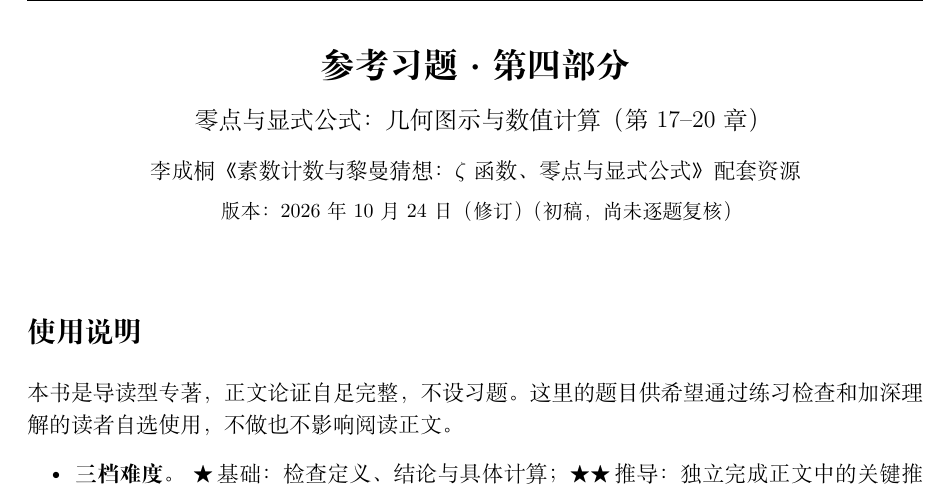
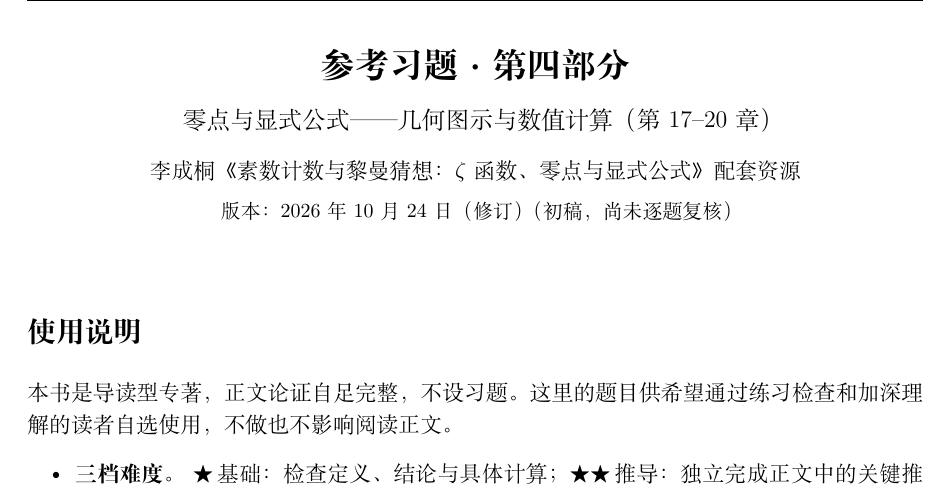
Before and after one commit to lichengtong123/lichengtong-RH, a LaTeX document (习题与解答/第四部分-零点与显式公式-几何图示与数值计算/第四部分-零点与显式公式-几何图示与数值计算.tex): part of page 1 of 16, cut so that both start at the same text. Compiled offline with XeLaTeX; a missing font is replaced by an installed copy or a similar font.

Commit message:
第四部分名称改用破折号

```diff
--- a/习题与解答/第四部分-零点与显式公式-几何图示与数值计算/第四部分-零点与显式公式-几何图示与数值计算.tex
+++ b/习题与解答/第四部分-零点与显式公式-几何图示与数值计算/第四部分-零点与显式公式-几何图示与数值计算.tex
@@ -76,7 +76,7 @@
 \begin{center}
 {\LARGE\bfseries 参考习题 · 第四部分\par}
 \vspace{0.6em}
-{\large 零点与显式公式：几何图示与数值计算（第 17–20 章）\par}
+{\large 零点与显式公式——几何图示与数值计算（第 17–20 章）\par}
 \vspace{0.6em}
 {\normalsize 李成桐《素数计数与黎曼猜想：$\zeta$ 函数、零点与显式公式》配套资源\par}
 \vspace{0.3em}
```
Also changed, not shown: 习题与解答/README.md, 习题与解答/第四部分-零点与显式公式-几何图示与数值计算/第四部分-零点与显式公式-几何图示与数值计算.pdf.
